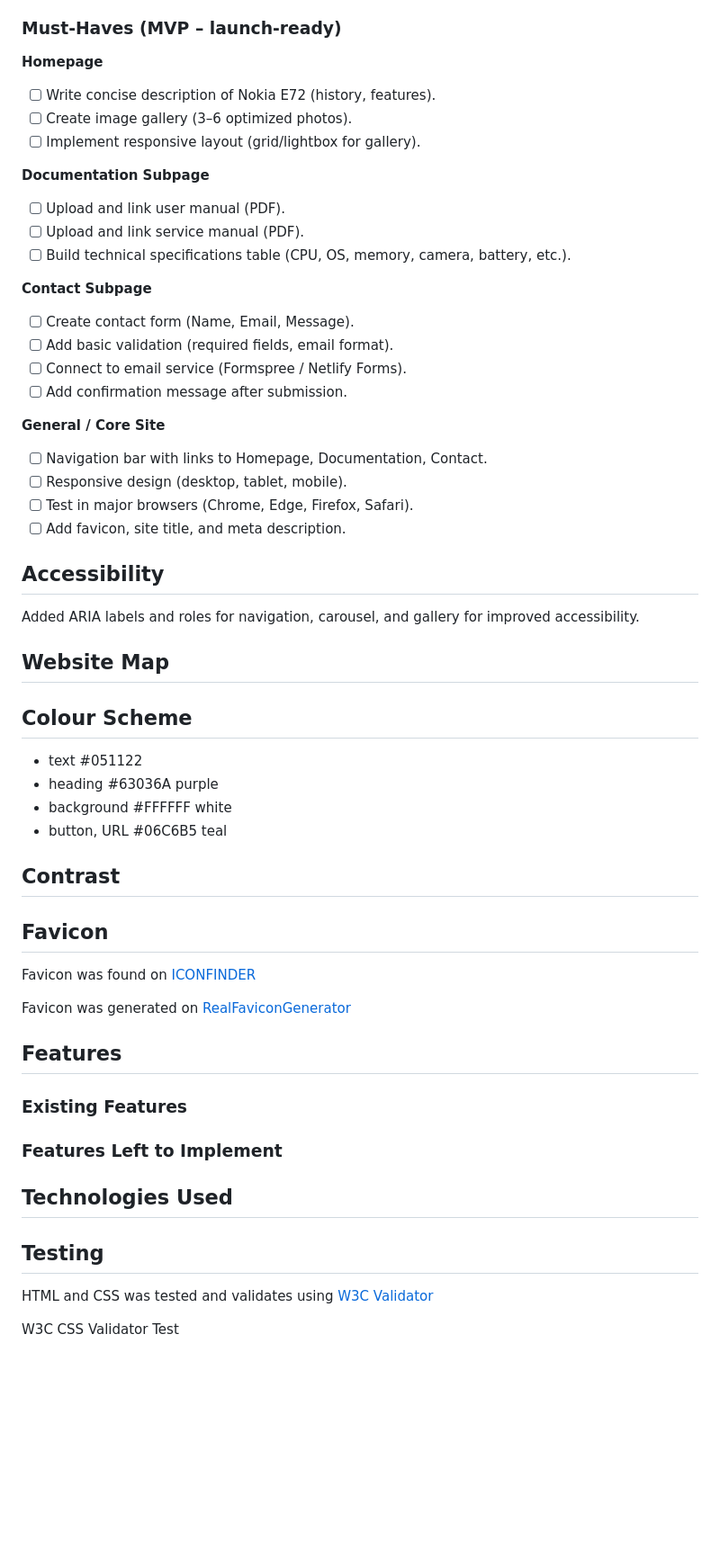
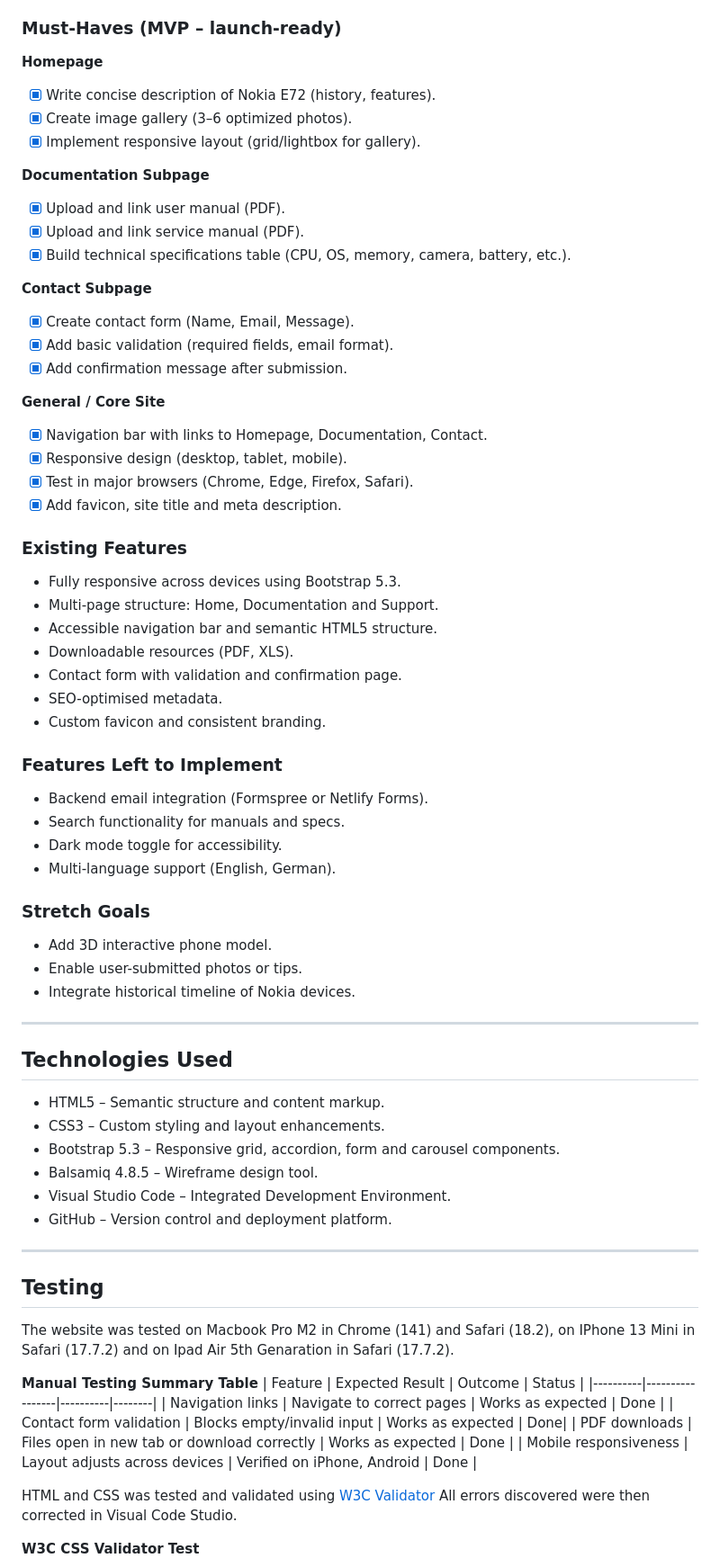
Before and after one commit to k2m13/milestone-project-1, a Markdown page: README.md, the part around one of its changes. Shown at 90% size. GitHub-like rendering; blank space fills up the shorter version.

```diff
--- a/README.md
+++ b/README.md
@@ -85,58 +143,73 @@ Home, Documentation, Support, Thank-You
 - Add metadata for SEO (title, description, keywords like ‘Nokia E72 user manual’, ‘Nokia E72 specs’).
 
 ### Must-Haves (MVP – launch-ready)
-
 **Homepage**
-- [ ] Write concise description of Nokia E72 (history, features).
-- [ ] Create image gallery (3–6 optimized photos).
-- [ ] Implement responsive layout (grid/lightbox for gallery).
+- [x] Write concise description of Nokia E72 (history, features).
+- [x] Create image gallery (3–6 optimized photos).
+- [x] Implement responsive layout (grid/lightbox for gallery).
 
 **Documentation Subpage**
-- [ ] Upload and link user manual (PDF).
-- [ ] Upload and link service manual (PDF).
-- [ ] Build technical specifications table (CPU, OS, memory, camera, battery, etc.).
+- [x] Upload and link user manual (PDF).
+- [x] Upload and link service manual (PDF).
+- [x] Build technical specifications table (CPU, OS, memory, camera, battery, etc.).
 
 **Contact Subpage**
-- [ ] Create contact form (Name, Email, Message).
-- [ ] Add basic validation (required fields, email format).
-- [ ] Connect to email service (Formspree / Netlify Forms).
-- [ ] Add confirmation message after submission.
+- [x] Create contact form (Name, Email, Message).
+- [x] Add basic validation (required fields, email format).
+- [x] Add confirmation message after submission.
 
 **General / Core Site**
-- [ ] Navigation bar with links to Homepage, Documentation, Contact.
-- [ ] Responsive design (desktop, tablet, mobile).
-- [ ] Test in major browsers (Chrome, Edge, Firefox, Safari).
-- [ ] Add favicon, site title, and meta description.
+- [x] Navigation bar with links to Homepage, Documentation, Contact.
+- [x] Responsive design (desktop, tablet, mobile).
+- [x] Test in major browsers (Chrome, Edge, Firefox, Safari).
+- [x] Add favicon, site title and meta description.
 
-## Accessibility
-Added ARIA labels and roles for navigation, carousel, and gallery for improved accessibility.
+### Existing Features
+* Fully responsive across devices using Bootstrap 5.3.
+* Multi-page structure: Home, Documentation and Support.
+* Accessible navigation bar and semantic HTML5 structure.
+* Downloadable resources (PDF, XLS).
+* Contact form with validation and confirmation page.
+* SEO-optimised metadata.
+* Custom favicon and consistent branding.
 
-## Website Map
+### Features Left to Implement
+* Backend email integration (Formspree or Netlify Forms).
+* Search functionality for manuals and specs.
+* Dark mode toggle for accessibility.
+* Multi-language support (English, German).
 
-## Colour Scheme
+### Stretch Goals
+* Add 3D interactive phone model.
+* Enable user-submitted photos or tips.
+* Integrate historical timeline of Nokia devices.
 
-- text #051122
-- heading #63036A purple
-- background #FFFFFF white
-- button, URL #06C6B5 teal
+---
+## Technologies Used
+* HTML5 – Semantic structure and content markup.
+* CSS3 – Custom styling and layout enhancements.
+* Bootstrap 5.3 – Responsive grid, accordion, form and carousel components.
+* Balsamiq 4.8.5 – Wireframe design tool.
+* Visual Studio Code – Integrated Development Environment.
+* GitHub – Version control and deployment platform.
 
-## Contrast
+---
+## Testing
+The website was tested on Macbook Pro M2 in Chrome (141) and Safari (18.2), on IPhone 13 Mini
+in Safari (17.7.2) and on Ipad Air 5th Genaration in Safari (17.7.2).
 
-## Favicon
+**Manual Testing Summary Table**
+| Feature | Expected Result | Outcome | Status |
+|----------|-----------------|----------|--------|
+| Navigation links | Navigate to correct pages | Works as expected | Done |
+| Contact form validation | Blocks empty/invalid input | Works as expected | Done|
+| PDF downloads | Files open in new tab or download correctly | Works as expected | Done |
+| Mobile responsiveness | Layout adjusts across devices | Verified on iPhone, Android | Done |
 
-Favicon was found on [ICONFINDER](https://www.iconfinder.com/search?q=nokia)
+HTML and CSS was tested and validated using [W3C Validator](https://validator.w3.org)
+All errors discovered were then corrected in Visual Code Studio.
 
-Favicon was generated on [RealFaviconGenerator](https://realfavicongenerator.net)
+**W3C CSS Validator Test**
 
-## Features
-### Existing Features
-### Features Left to Implement
-
-## Technologies Used
-
-## Testing
-HTML and CSS was tested and validates using [W3C Validator](https://validator.w3.org)
-
-W3C CSS Validator Test
 ![W3C CSS Validator Testing](assets/readme-images/w3c-css-validator-test.png)
 
```
Also changed, not shown: other parts of README.md (+102 -27 lines), assets/readme-images/documentation-page.png (added), assets/readme-images/homepage.png (added), assets/readme-images/nokia-e72-website-snapshot.png (added), assets/readme-images/site-map.png (added), assets/readme-images/support-page.png (added), assets/readme-images/thank-you-page.png (added), 2 other files.
